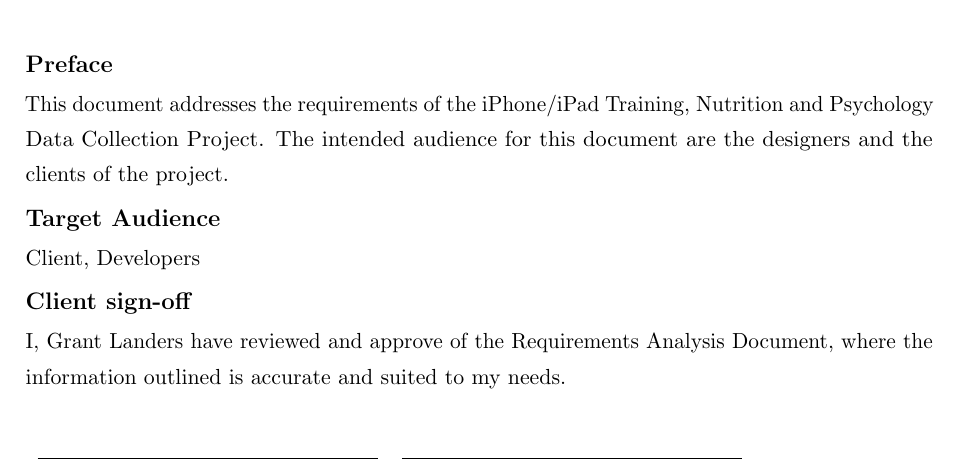
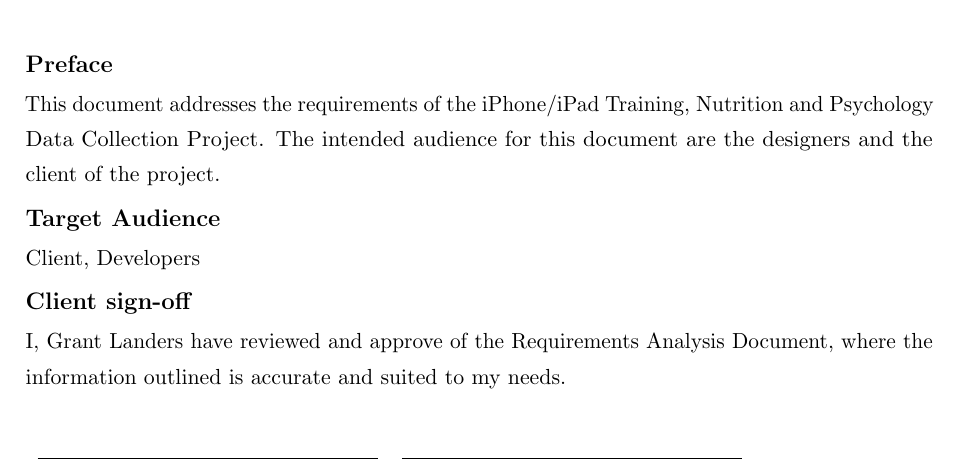
Before and after one commit to jtanx/CITS3200N, a LaTeX document (cits3200n-rad.tex): part of page 1 of 11, cut so that both start at the same text. Compiled offline with pdfLaTeX.

Commit message:
There's only one client

```diff
--- a/cits3200n-rad.tex
+++ b/cits3200n-rad.tex
@@ -94,7 +94,7 @@ Version & Author & Date & Description \\
 \end{table}
 
 \subsection*{Preface}
-This document addresses the requirements of the iPhone/iPad Training, Nutrition and Psychology Data Collection Project. The intended audience for this document are the designers and the clients of the project.
+This document addresses the requirements of the iPhone/iPad Training, Nutrition and Psychology Data Collection Project. The intended audience for this document are the designers and the client of the project.
 
 \subsection*{Target Audience}
 Client, Developers
```
